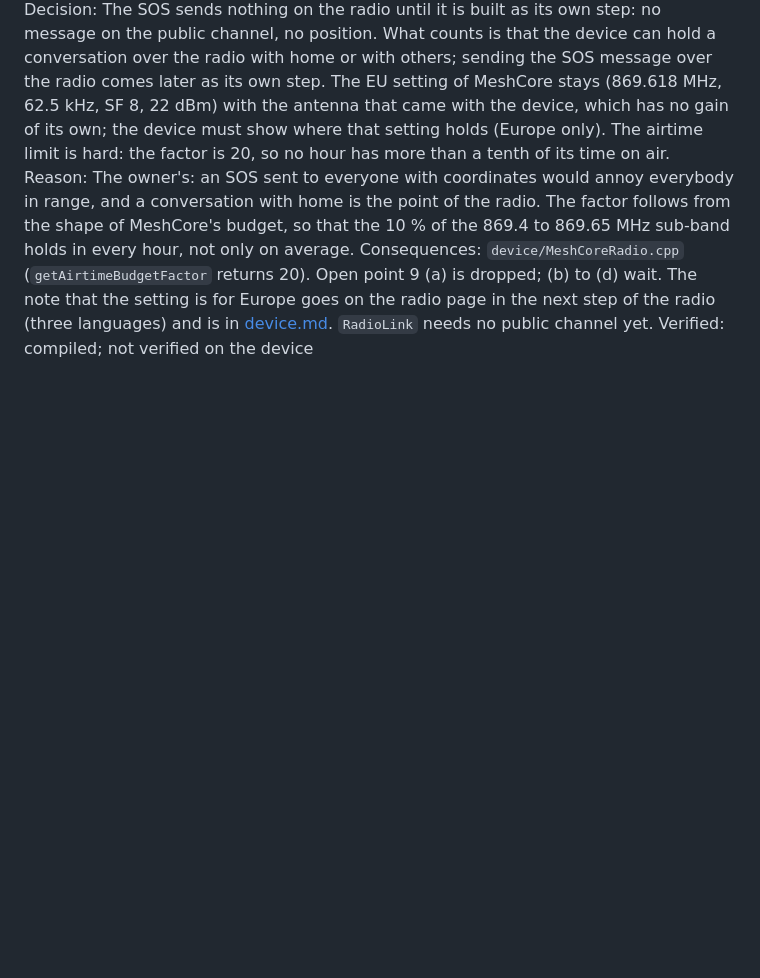
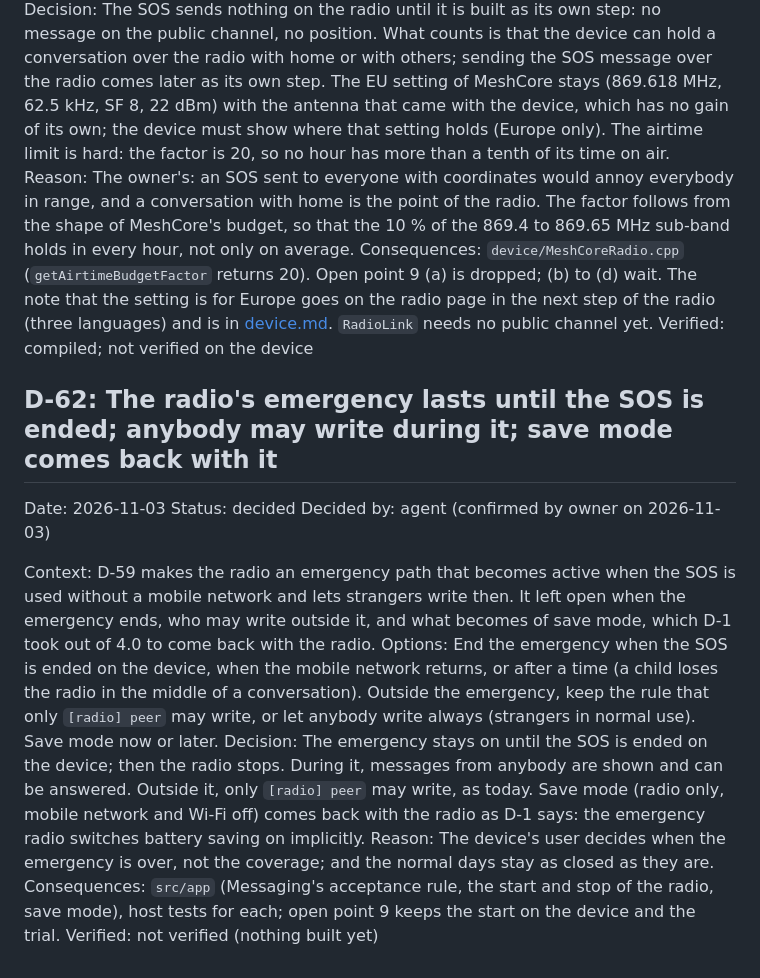
Before and after one commit to paulwilke/Phone-OS, a Markdown page: docs/decisions.md, the part around the change. Drawn GitHub-style; blank space fills up the shorter version.

Commit message:
Record D-62: the radio's emergency lasts until the SOS is ended, anybody may write during it
Co-Authored-By: Claude Opus 5.5 <noreply@anthropic.com>

```diff
--- a/docs/decisions.md
+++ b/docs/decisions.md
@@ -684,3 +684,14 @@ Decision: The SOS sends nothing on the radio until it is built as its own step:
 Reason: The owner's: an SOS sent to everyone with coordinates would annoy everybody in range, and a conversation with home is the point of the radio. The factor follows from the shape of MeshCore's budget, so that the 10 % of the 869.4 to 869.65 MHz sub-band holds in every hour, not only on average.
 Consequences: `device/MeshCoreRadio.cpp` (`getAirtimeBudgetFactor` returns 20). Open point 9 (a) is dropped; (b) to (d) wait. The note that the setting is for Europe goes on the radio page in the next step of the radio (three languages) and is in [device.md](hardware/device.md). `RadioLink` needs no public channel yet.
 Verified: compiled; not verified on the device
+
+## D-62: The radio's emergency lasts until the SOS is ended; anybody may write during it; save mode comes back with it
+Date: 2026-11-03   Status: decided
+Decided by: agent (confirmed by owner on 2026-11-03)
+
+Context: D-59 makes the radio an emergency path that becomes active when the SOS is used without a mobile network and lets strangers write then. It left open when the emergency ends, who may write outside it, and what becomes of save mode, which D-1 took out of 4.0 to come back with the radio.
+Options: End the emergency when the SOS is ended on the device, when the mobile network returns, or after a time (a child loses the radio in the middle of a conversation). Outside the emergency, keep the rule that only `[radio] peer` may write, or let anybody write always (strangers in normal use). Save mode now or later.
+Decision: The emergency stays on until the SOS is ended on the device; then the radio stops. During it, messages from anybody are shown and can be answered. Outside it, only `[radio] peer` may write, as today. Save mode (radio only, mobile network and Wi-Fi off) comes back with the radio as D-1 says: the emergency radio switches battery saving on implicitly.
+Reason: The device's user decides when the emergency is over, not the coverage; and the normal days stay as closed as they are.
+Consequences: `src/app` (Messaging's acceptance rule, the start and stop of the radio, save mode), host tests for each; open point 9 keeps the start on the device and the trial.
+Verified: not verified (nothing built yet)
```
Also changed, not shown: docs/open-points.md (+1 -1 lines).
